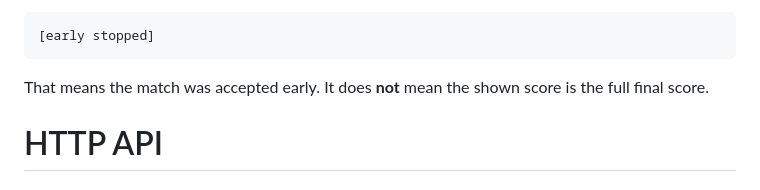
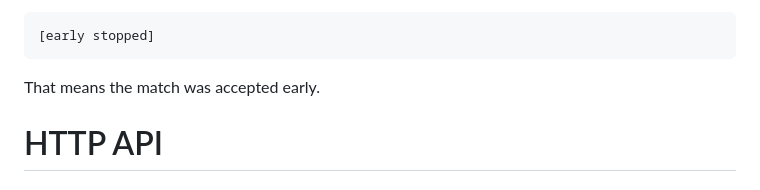
Before and after one commit to nkoster/trackseek, a Markdown page: README.md, the part around the change. GitHub-like rendering.

Commit message:
Rm, outdated

````diff
--- a/README.md
+++ b/README.md
@@ -209,7 +209,6 @@ If this happens, the output shows:
 ```
 
 That means the match was accepted early.
-It does **not** mean the shown score is the full final score.
 
 # HTTP API
 
````
